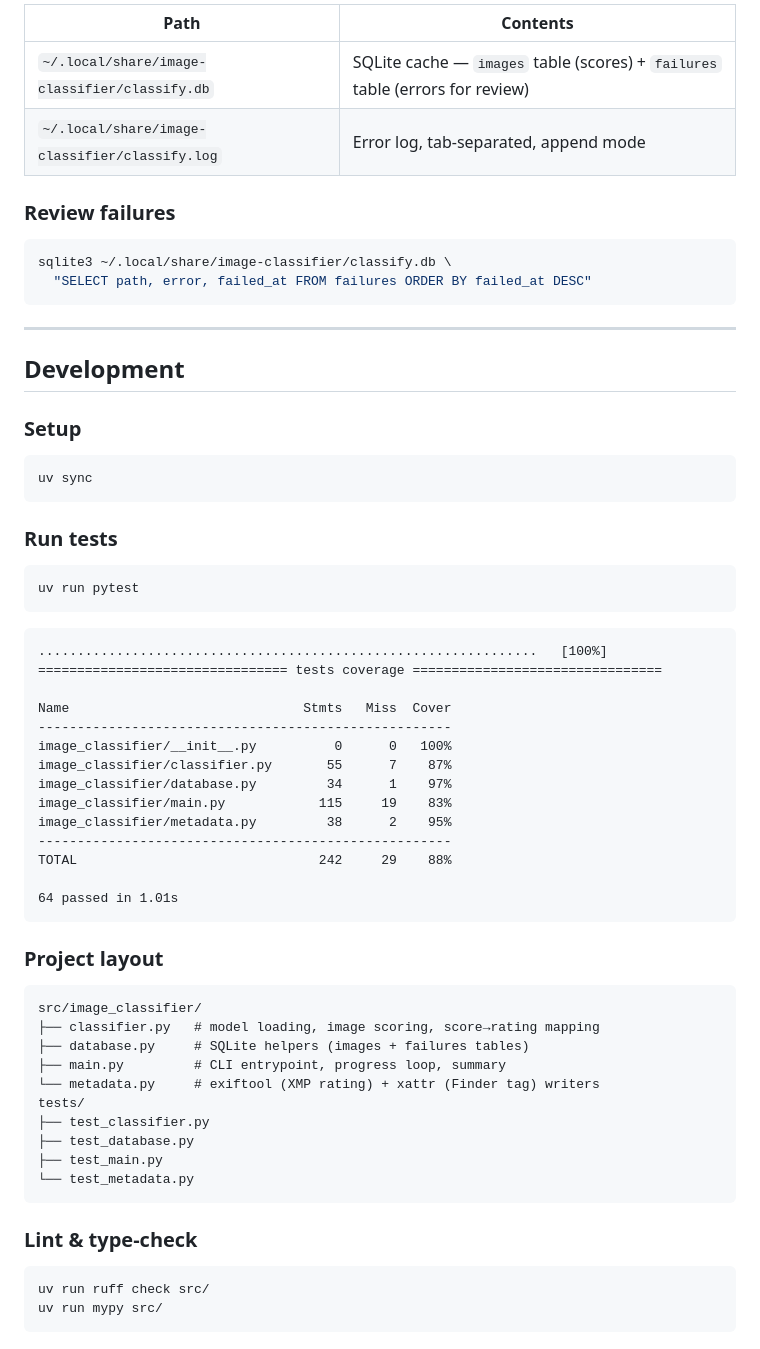
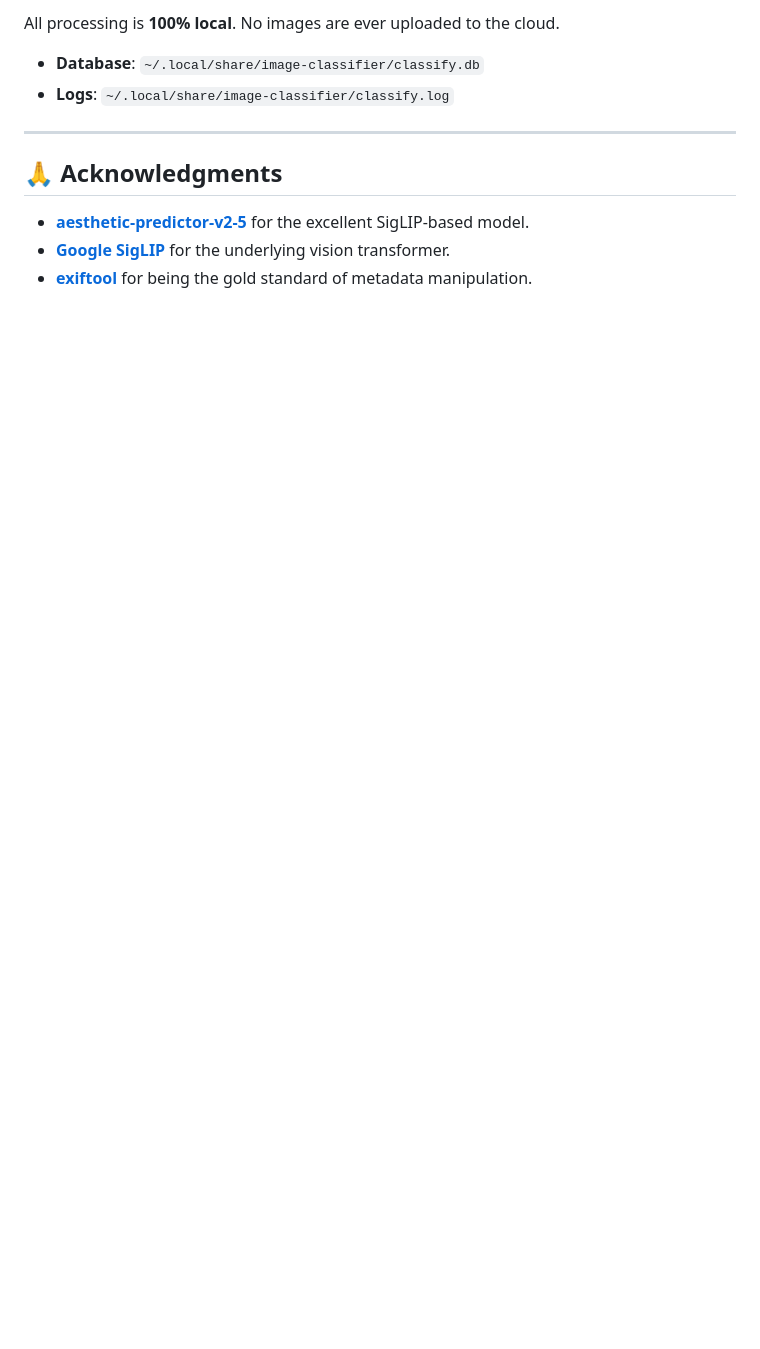
Before and after one commit to wenzelt/siglip-aesthetics-scoring-macos, a Markdown page: README.md, the part around one of its changes. Drawn GitHub-style; blank space fills up the shorter version.

Commit message:
docs: beef up readme with story, features, and better visuals

````diff
--- a/README.md
+++ b/README.md
@@ -130,67 +125,12 @@ After running: open folder in Finder → **View → as List** → right-click th
 
-| Path | Contents |
-|------|----------|
-| `~/.local/share/image-classifier/classify.db` | SQLite cache — `images` table (scores) + `failures` table (errors for review) |
-| `~/.local/share/image-classifier/classify.log` | Error log, tab-separated, append mode |
-
-### Review failures
-
-```bash
-sqlite3 ~/.local/share/image-classifier/classify.db \
-  "SELECT path, error, failed_at FROM failures ORDER BY failed_at DESC"
-```
+All processing is **100% local**. No images are ever uploaded to the cloud.
+- **Database**: `~/.local/share/image-classifier/classify.db`
+- **Logs**: `~/.local/share/image-classifier/classify.log`
 
 ---
 
-## Development
+## 🙏 Acknowledgments
 
-### Setup
-
-```bash
-uv sync
-```
-
-### Run tests
-
-```bash
-uv run pytest
-```
-
-```
-................................................................   [100%]
-================================ tests coverage ================================
-
-Name                              Stmts   Miss  Cover
------------------------------------------------------
-image_classifier/__init__.py          0      0   100%
-image_classifier/classifier.py       55      7    87%
-image_classifier/database.py         34      1    97%
-image_classifier/main.py            115     19    83%
-image_classifier/metadata.py         38      2    95%
------------------------------------------------------
-TOTAL                               242     29    88%
-
-64 passed in 1.01s
-```
-
-### Project layout
-
-```
-src/image_classifier/
-├── classifier.py   # model loading, image scoring, score→rating mapping
-├── database.py     # SQLite helpers (images + failures tables)
-├── main.py         # CLI entrypoint, progress loop, summary
-└── metadata.py     # exiftool (XMP rating) + xattr (Finder tag) writers
-tests/
-├── test_classifier.py
-├── test_database.py
-├── test_main.py
-└── test_metadata.py
-```
-
-### Lint & type-check
-
-```bash
-uv run ruff check src/
-uv run mypy src/
-```
+- [**aesthetic-predictor-v2-5**](https://github.com/discus0434/aesthetic-predictor-v2-5) for the excellent SigLIP-based model.
+- [**Google SigLIP**](https://huggingface.co/docs/transformers/model_doc/siglip) for the underlying vision transformer.
+- [**exiftool**](https://exiftool.org/) for being the gold standard of metadata manipulation.
````
Also changed, not shown: other parts of README.md (+86 -91 lines).
